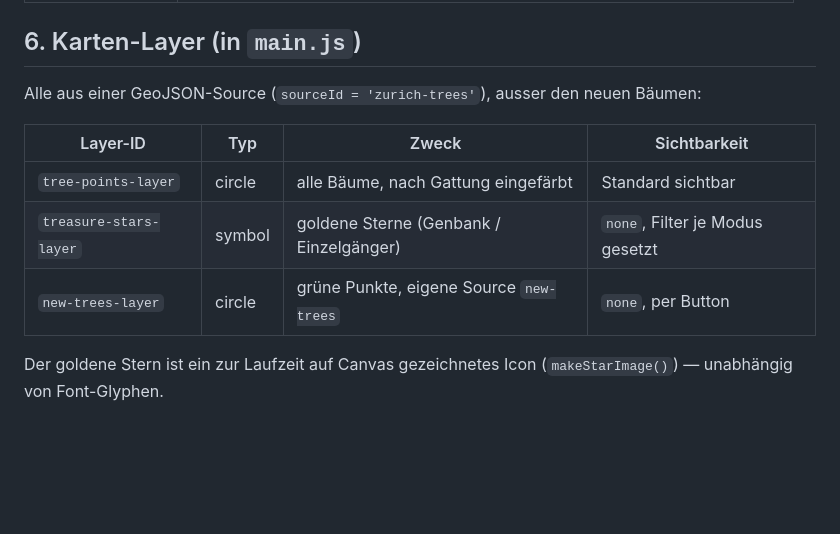
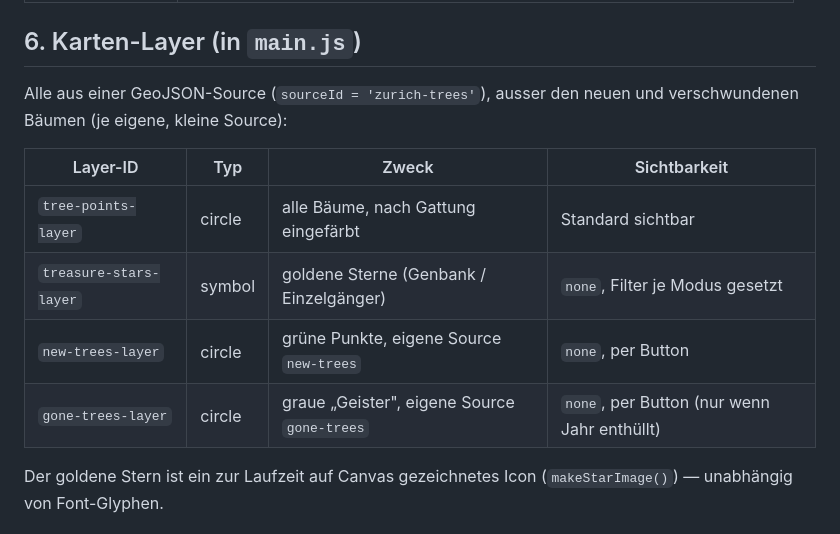
Before and after one commit to kthrnkppn/trees-zurich, a Markdown page: ARCHITECTURE.md, the part around one of its changes. Rendered like a GitHub page; blank space fills up the shorter version.

```diff
--- a/ARCHITECTURE.md
+++ b/ARCHITECTURE.md
@@ -84,13 +84,15 @@ Koordinaten auf 5 Dezimalstellen (~1 m) gerundet.
 
 ## 6. Karten-Layer (in `main.js`)
 
-Alle aus einer GeoJSON-Source (`sourceId = 'zurich-trees'`), ausser den neuen Bäumen:
+Alle aus einer GeoJSON-Source (`sourceId = 'zurich-trees'`), ausser den neuen und
+verschwundenen Bäumen (je eigene, kleine Source):
 
 | Layer-ID | Typ | Zweck | Sichtbarkeit |
 |---|---|---|---|
 | `tree-points-layer` | circle | alle Bäume, nach Gattung eingefärbt | Standard sichtbar |
 | `treasure-stars-layer` | symbol | goldene Sterne (Genbank / Einzelgänger) | `none`, Filter je Modus gesetzt |
 | `new-trees-layer` | circle | grüne Punkte, eigene Source `new-trees` | `none`, per Button |
+| `gone-trees-layer` | circle | graue „Geister", eigene Source `gone-trees` | `none`, per Button (nur wenn Jahr enthüllt) |
 
 Der goldene Stern ist ein zur Laufzeit auf Canvas gezeichnetes Icon
 (`makeStarImage()`) — unabhängig von Font-Glyphen.
```
Also changed, not shown: other parts of ARCHITECTURE.md (+41 -9 lines), README.md (+6 -2 lines).
